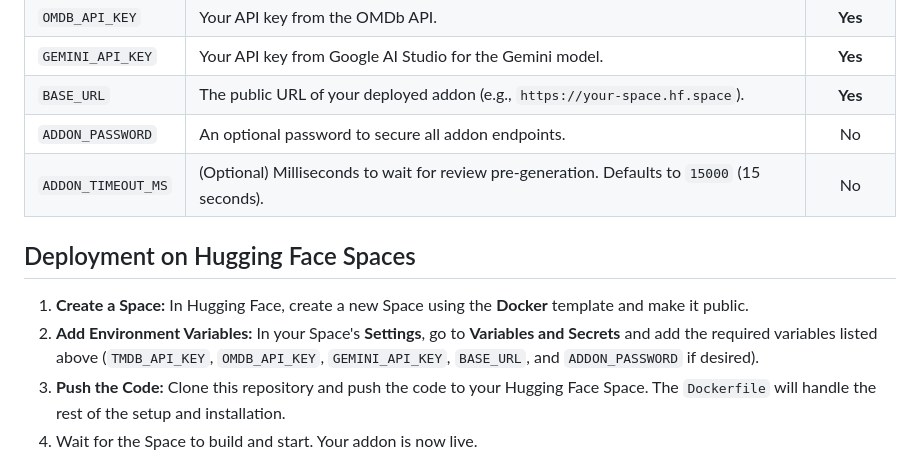
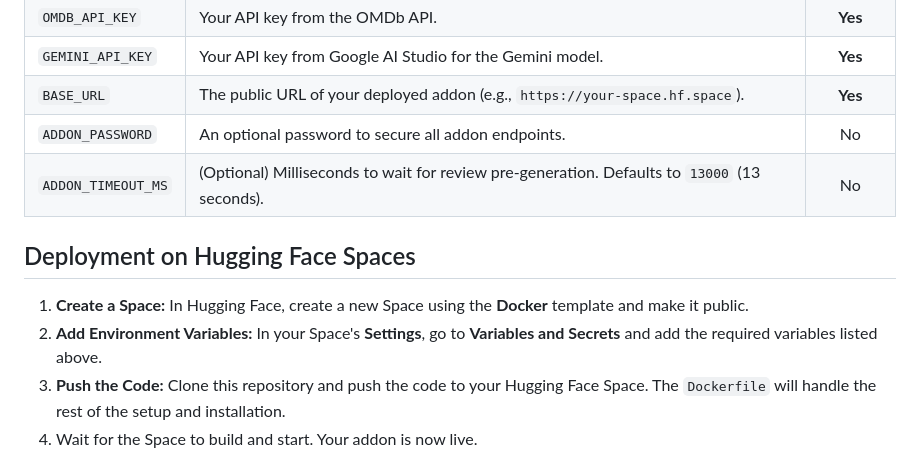
Before and after one commit to FastZet/The-Quick-Reviewer, a Markdown page: README.md, the part around one of its changes. Drawn GitHub-style.

```diff
--- a/README.md
+++ b/README.md
@@ -27,12 +96,12 @@ To run the addon, you need to set the following environment variables. This is c
 | `GEMINI_API_KEY` | Your API key from Google AI Studio for the Gemini model. | **Yes** |
 | `BASE_URL` | The public URL of your deployed addon (e.g., `https://your-space.hf.space`). | **Yes** |
 | `ADDON_PASSWORD` | An optional password to secure all addon endpoints. | No |
-| `ADDON_TIMEOUT_MS` | (Optional) Milliseconds to wait for review pre-generation. Defaults to `15000` (15 seconds). | No |
+| `ADDON_TIMEOUT_MS` | (Optional) Milliseconds to wait for review pre-generation. Defaults to `13000` (13 seconds). | No |
 
 ## Deployment on Hugging Face Spaces
 
 1.  **Create a Space:** In Hugging Face, create a new Space using the **Docker** template and make it public.
-2.  **Add Environment Variables:** In your Space's **Settings**, go to **Variables and Secrets** and add the required variables listed above (`TMDB_API_KEY`, `OMDB_API_KEY`, `GEMINI_API_KEY`, `BASE_URL`, and `ADDON_PASSWORD` if desired).
+2.  **Add Environment Variables:** In your Space's **Settings**, go to **Variables and Secrets** and add the required variables listed above.
 3.  **Push the Code:** Clone this repository and push the code to your Hugging Face Space. The `Dockerfile` will handle the rest of the setup and installation.
 4.  Wait for the Space to build and start. Your addon is now live.
 
```
Also changed, not shown: other parts of README.md (+98 -26 lines).
